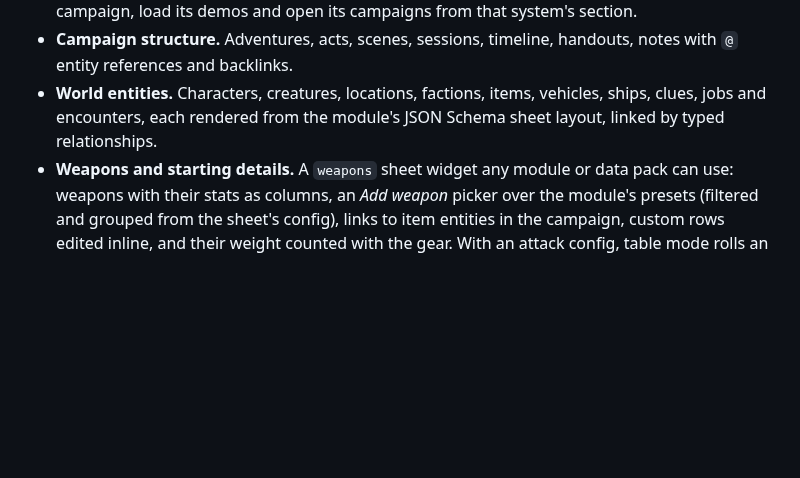
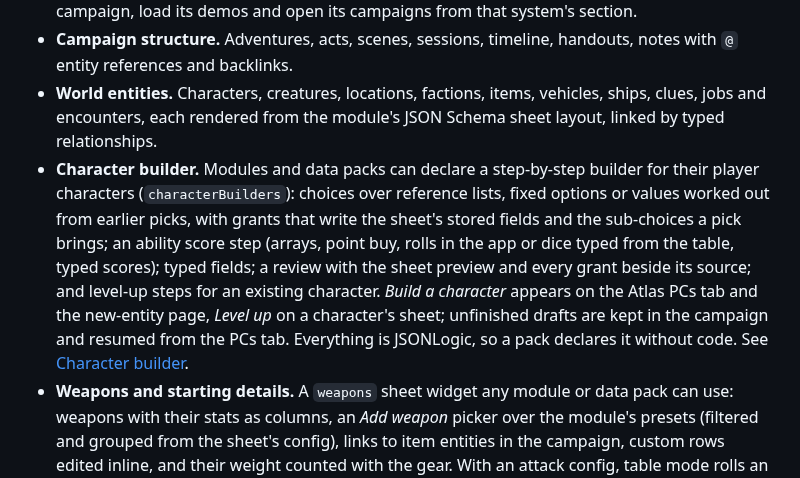
Before and after one commit to sputhuffup-debug/dungeon-helper, a Markdown page: docs/features/app.md, the part around the change. Drawn GitHub-style; blank space fills up the shorter version.

```diff
--- a/docs/features/app.md
+++ b/docs/features/app.md
@@ -10,6 +10,7 @@ What Campaign Forge does for every game system. Features that belong to one game
 - **One place per game system.** The campaign list groups everything by game module: start a campaign, load its demos and open its campaigns from that system's section.
 - **Campaign structure.** Adventures, acts, scenes, sessions, timeline, handouts, notes with `@` entity references and backlinks.
 - **World entities.** Characters, creatures, locations, factions, items, vehicles, ships, clues, jobs and encounters, each rendered from the module's JSON Schema sheet layout, linked by typed relationships.
+- **Character builder.** Modules and data packs can declare a step-by-step builder for their player characters (`characterBuilders`): choices over reference lists, fixed options or values worked out from earlier picks, with grants that write the sheet's stored fields and the sub-choices a pick brings; an ability score step (arrays, point buy, rolls in the app or dice typed from the table, typed scores); typed fields; a review with the sheet preview and every grant beside its source; and level-up steps for an existing character. *Build a character* appears on the Atlas PCs tab and the new-entity page, *Level up* on a character's sheet; unfinished drafts are kept in the campaign and resumed from the PCs tab. Everything is JSONLogic, so a pack declares it without code. See [Character builder](../modules/character-builder.md).
 - **Weapons and starting details.** A `weapons` sheet widget any module or data pack can use: weapons with their stats as columns, an *Add weapon* picker over the module's presets (filtered and grouped from the sheet's config), links to item entities in the campaign, custom rows edited inline, and their weight counted with the gear. With an attack config, table mode rolls an attack with a weapon and applies its damage. The new-entity form also asks for the fields a sheet marks for creation (`sheet.create`), such as a character's starting weapons. See [Sheets and widgets](../modules/sheets.md#the-weapons-widget).
 - **Generators.** Seeded, re-rollable procedures over the module's tables: world creation, star systems, jobs, life paths, encounter checks, shore leave and between jobs, with full roll provenance.
 - **Generators that read the campaign.** A procedure can ask for the campaign itself as an input: a snapshot of its entities (names, kinds, tags and the scalar fields it names) and their relationships, or an adventure picked from a list (premise, hidden situation, acts, cast and site map rooms), whose PCs then fill the per-character inputs. The snapshot is stored with the run, so a run replays the same. Steps can split their result into parts (one slot of one card) that the GM re-rolls or pins one at a time, and procedures that draft per-act agendas get editable draft cards with an accept that writes each character's agendas and the adventure's agenda cards, asking before it replaces text the GM wrote. See [Tables and procedures](../modules/tables-procedures.md#inputs-from-the-campaign).
```
Also changed, not shown: docs/features/dnd5e.md (+6 -1 lines), docs/screenshots/character-builder.png (added), 1 other file.
